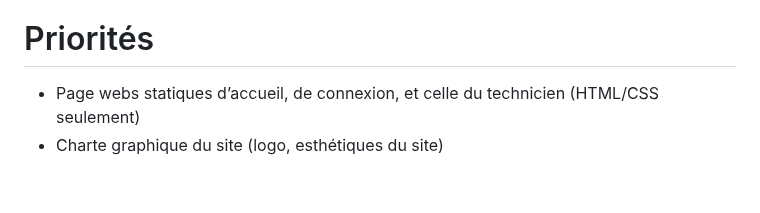
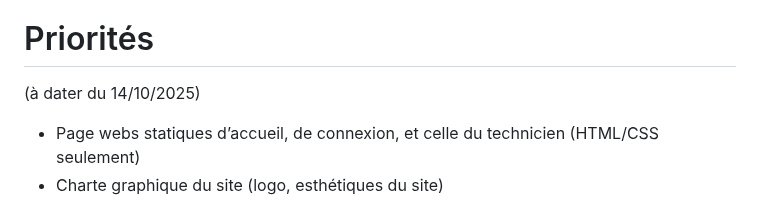
Before and after one commit to Wintide/SAE_BUT2_Groupe1, a Markdown page: analyse/cahier_des_charges.md, the part around the change. Drawn GitHub-style; blank space fills up the shorter version.

```diff
--- a/analyse/cahier_des_charges.md
+++ b/analyse/cahier_des_charges.md
@@ -78,6 +78,7 @@ De plus, la plateforme devra intégrer la gestion d’une liste de rebut afin d
 - Système RPi : sae2025 / \!sae2025\!
 
 # Priorités
+(à dater du 14/10/2025)
 
 - Page webs statiques d’accueil, de connexion, et celle du technicien (HTML/CSS seulement)
 - Charte graphique du site (logo, esthétiques du site)
```
